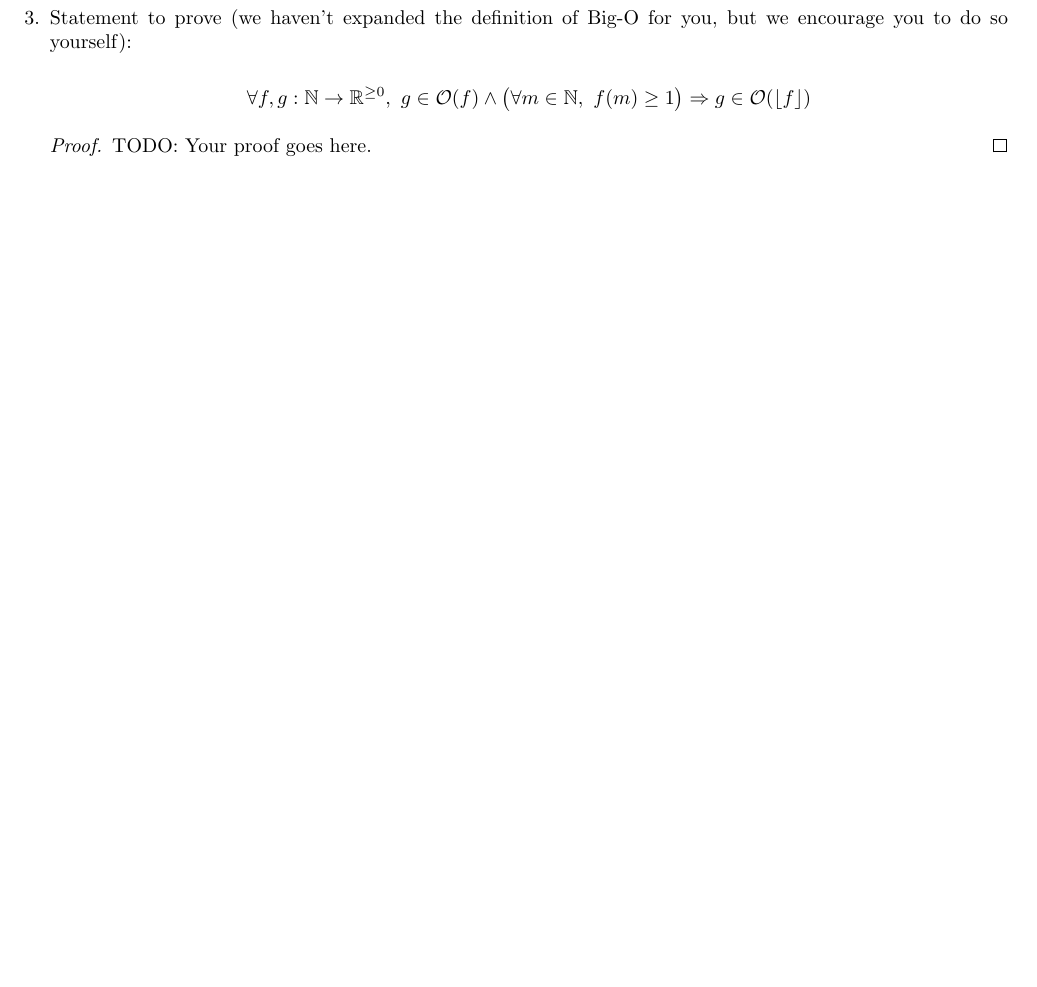
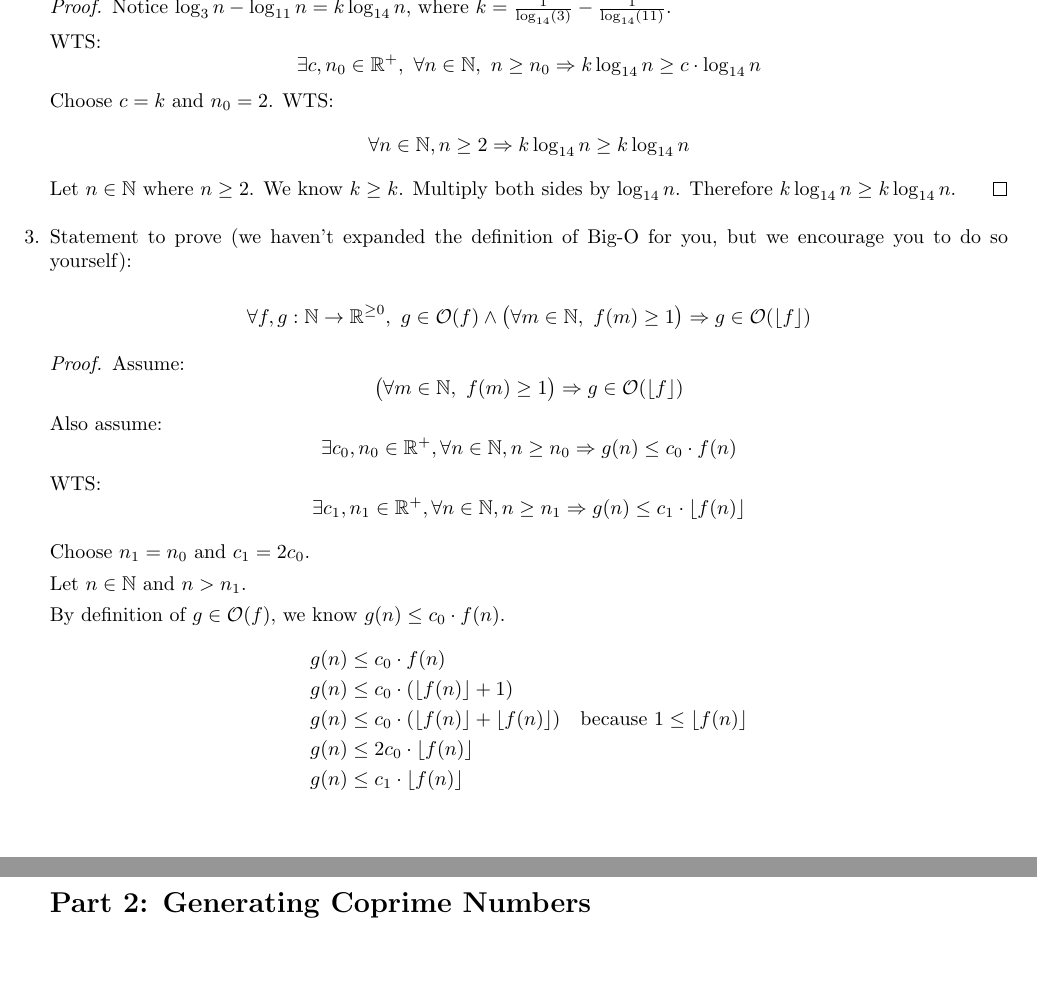
Before and after one commit to hykilpikonna/CSC110, a LaTeX problem sheet (assignments/a4/a4.tex): part of page 2 of 7 before the commit and two parts of pages 2 and 3 of 7 after it, the two joined at a grey line, cut at the place of the change. Compiled offline with pdfLaTeX.

Commit message:
Finish P1 Q1 and Q2

```diff
--- a/assignments/a4/a4.tex
+++ b/assignments/a4/a4.tex
@@ -74,7 +74,14 @@ We need to prove: $1 | (a + kn) \land 1 | n \land (\forall e \in \N, e | (a + kn
 $$\exists c, n_0 \in \R^+,~ \forall n \in \N,~ n \geq n_0 \Rightarrow \log_{3} n - \log_{11} n \geq c \cdot \log_{14} n$$
 
 \begin{proof}
-TODO: Your proof goes here.
+Notice $\log_3n - \log_{11}n = k\log_{14}n$, where $k = \frac{1}{\log_{14}(3)} - \frac{1}{\log_{14}(11)}$.
+
+WTS: $$\exists c, n_0 \in \R^+,~ \forall n \in \N,~ n \geq n_0 \Rightarrow k\log_{14}n \geq c \cdot \log_{14} n$$
+Choose $c = k$ and $n_0 = 2$.
+WTS: $$\forall n \in \N, n \geq 2 \Rightarrow k\log_{14}n \geq k\log_{14}n$$
+Let $n \in \N$ where $n \geq 2$.
+We know $k \geq k$. Multiply both sides by $\log_{14}n$.
+Therefore $k\log_{14}n \geq k\log_{14}n$.
 \end{proof}
 
 \item[3.] Statement to prove (we haven't expanded the definition of Big-O for you, but we encourage you to do so yourself):
@@ -82,7 +89,21 @@ TODO: Your proof goes here.
 $$\forall f, g: \N \to \R^{\geq 0},~ g \in \cO(f) \land \big(\forall m \in \N,~ f(m) \geq 1 \big) \Rightarrow g \in \cO(\floor{f})$$
 
 \begin{proof}
-TODO: Your proof goes here.
+Assume: $$\big(\forall m \in \N,~ f(m) \geq 1 \big) \Rightarrow g \in \cO(\floor{f})$$
+Also assume: $$\exists c_0, n_0 \in \R^+, \forall n \in \N, n \geq n_0 \Rightarrow g(n) \leq c_0 \cdot f(n)$$
+WTS: $$\exists c_1, n_1 \in \R^+, \forall n \in \N, n \geq n_1 \Rightarrow g(n) \leq c_1 \cdot \floor{f(n)}$$
+
+Choose $n_1 = n_0$ and $c_1 = 2c_0$.
+
+Let $n \in \N$ and $n > n_1$.
+
+By definition of $g \in \cO(f)$, we know $g(n) \leq c_0 \cdot f(n)$.
+\begin{align*}
+    g(n) &\leq c_0 \cdot f(n)\\
+    g(n) &\leq c_0 \cdot (\floor{f(n)} + 1)\\
+    g(n) &\leq c_0 \cdot (\floor{f(n)} + \floor{f(n)}) \quad{\text{because } 1 \leq \floor{f(n)}} \\
+    g(n) &\leq 2c_0 \cdot \floor{f(n)}\\
+    g(n) &\leq c_1 \cdot \floor{f(n)}
 \end{proof}
 
 \end{enumerate}
```
